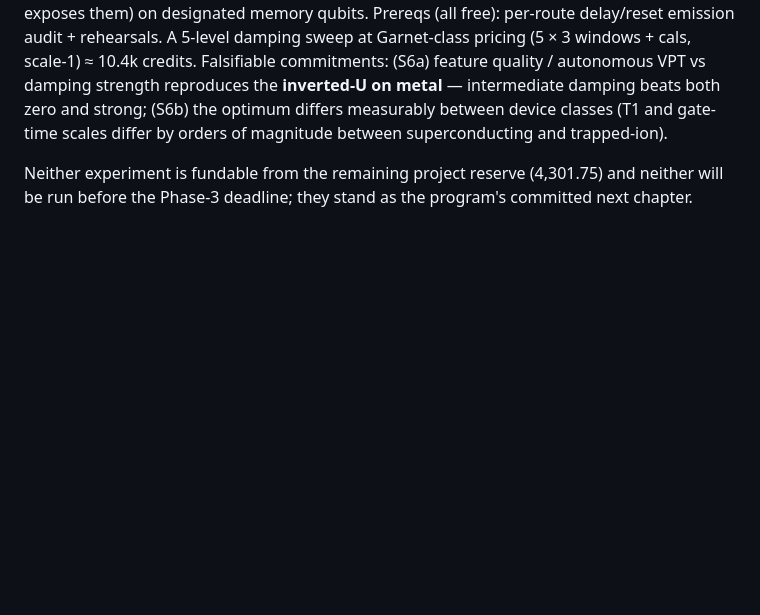
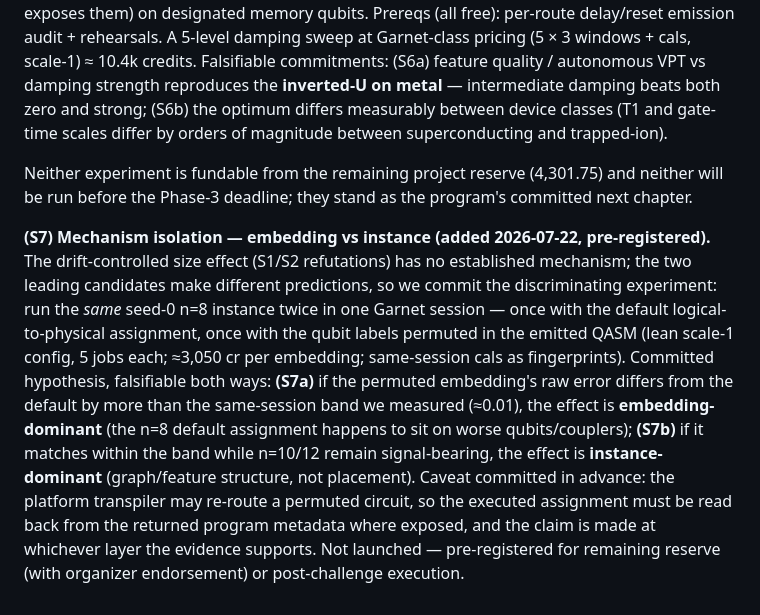
Before and after one commit to christianmetzl/potomac_dynamicsystemsforecasting, a Markdown page: results/qpu_scaling_outlook.md, the part around the change. GitHub-like rendering; blank space fills up the shorter version.

Commit message:
outlook: pre-register S7 mechanism-isolation experiment (embedding vs instance)
Answers the red-team panel's shared scientific critique with a committed,
falsifiable-both-ways design and cost, per the program's discipline.

Co-Authored-By: Claude Fable 5 <noreply@anthropic.com>
Claude-Session: https://claude.ai/code/session_01SH3wHCzTCUP7HwrV3NZtab

```diff
--- a/results/qpu_scaling_outlook.md
+++ b/results/qpu_scaling_outlook.md
@@ -102,3 +102,19 @@ differ by orders of magnitude between superconducting and trapped-ion).
 
 Neither experiment is fundable from the remaining project reserve (4,301.75) and neither will
 be run before the Phase-3 deadline; they stand as the program's committed next chapter.
+
+**(S7) Mechanism isolation — embedding vs instance (added 2026-07-22, pre-registered).**
+The drift-controlled size effect (S1/S2 refutations) has no established mechanism; the two
+leading candidates make different predictions, so we commit the discriminating experiment:
+run the *same* seed-0 n=8 instance twice in one Garnet session — once with the default
+logical-to-physical assignment, once with the qubit labels permuted in the emitted QASM
+(lean scale-1 config, 5 jobs each; ≈3,050 cr per embedding; same-session cals as
+fingerprints). Committed hypothesis, falsifiable both ways: **(S7a)** if the permuted
+embedding's raw error differs from the default by more than the same-session band we measured
+(≈0.01), the effect is **embedding-dominant** (the n=8 default assignment happens to sit on
+worse qubits/couplers); **(S7b)** if it matches within the band while n=10/12 remain
+signal-bearing, the effect is **instance-dominant** (graph/feature structure, not placement).
+Caveat committed in advance: the platform transpiler may re-route a permuted circuit, so the
+executed assignment must be read back from the returned program metadata where exposed, and
+the claim is made at whichever layer the evidence supports. Not launched — pre-registered
+for remaining reserve (with organizer endorsement) or post-challenge execution.
```
